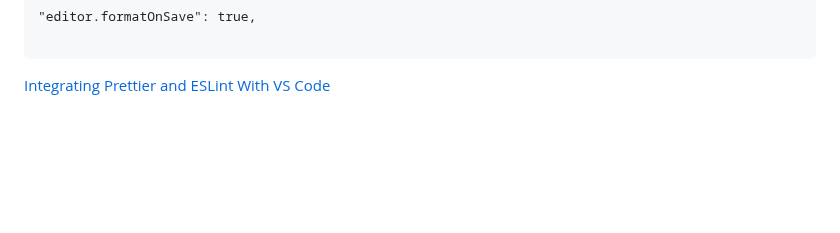
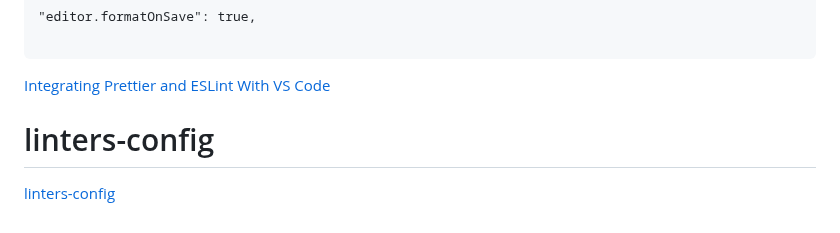
Before and after one commit to 369webforall/2024-FullStack-Web-Development, a Markdown page: 1-git&github/README.md, the part around the change. Rendered like a GitHub page; blank space fills up the shorter version.

Commit message:
linter config

````diff
--- a/1-git&github/README.md
+++ b/1-git&github/README.md
@@ -162,3 +162,7 @@ As the final step, you need to enable formatOnSave in VSCode. You can add the fo
 ```
 
 [Integrating Prettier and ESLint With VS Code](https://enlear.academy/integrating-prettier-and-eslint-with-vs-code-1d2f6fb53bc9)
+
+# linters-config
+
+[linters-config](https://github.com/microverseinc/linters-config)
````
